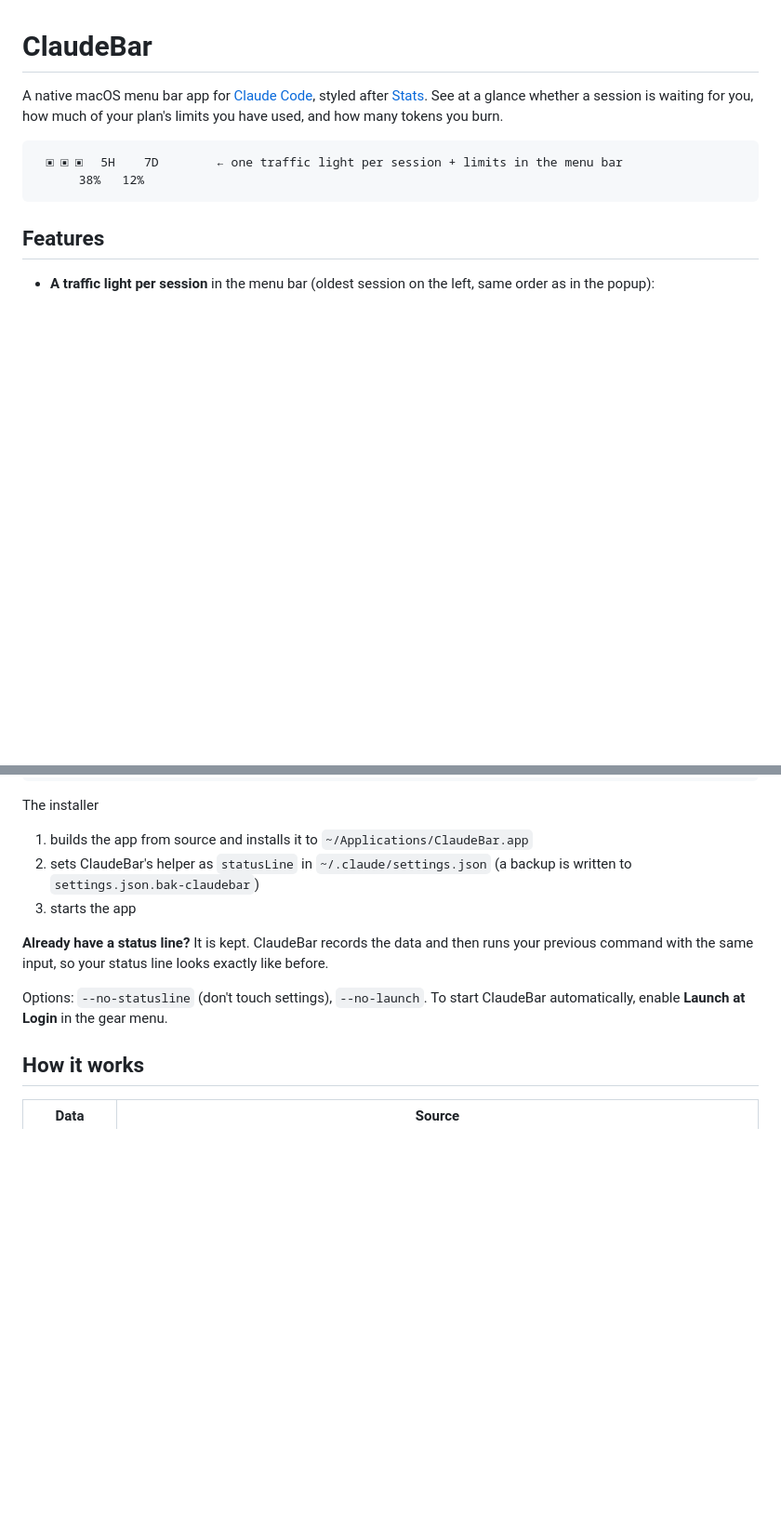
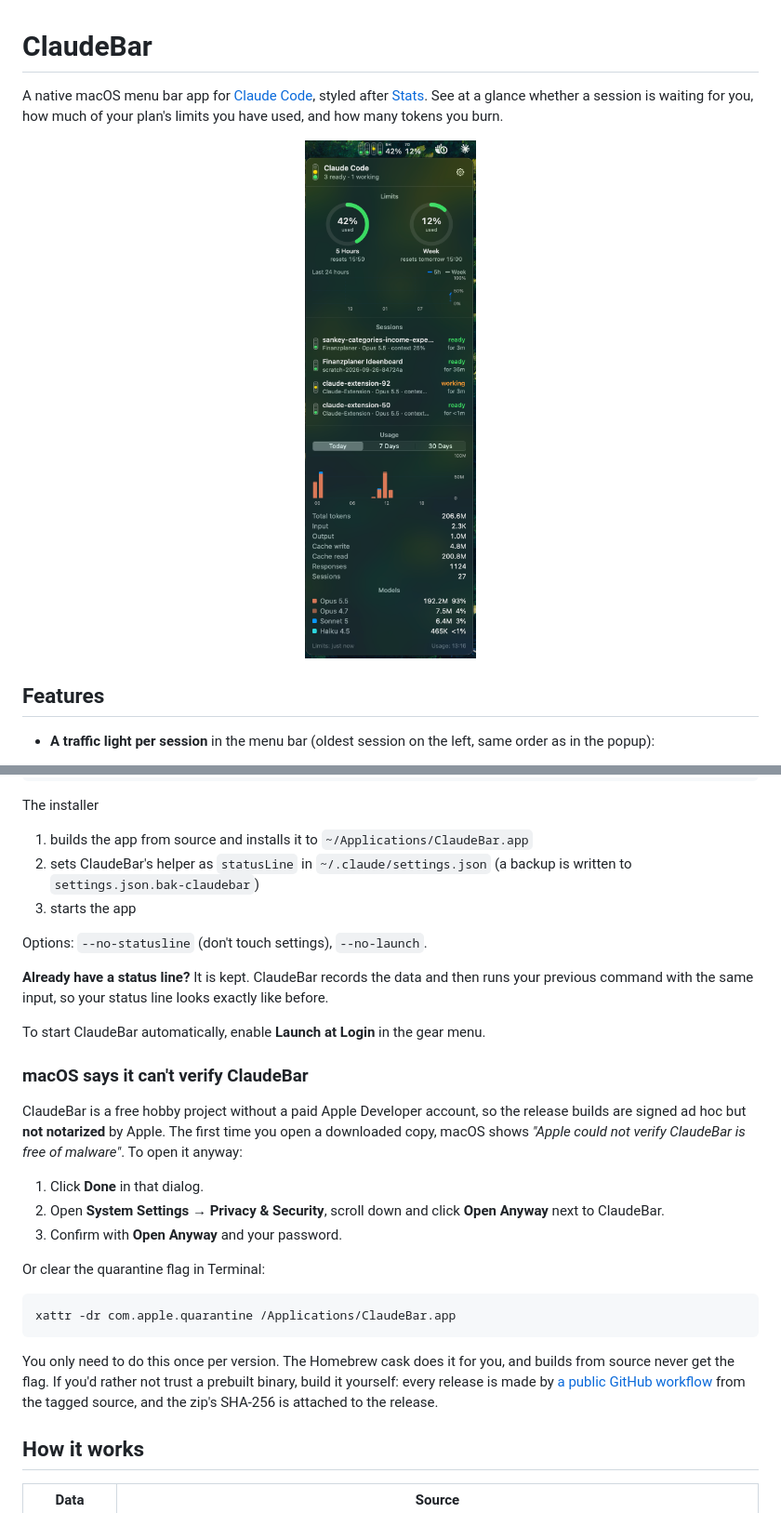
Before and after one commit to LHner1/claude-bar, a Markdown page: README.md, 2 parts joined by grey strips. Shown at 93% size. Drawn GitHub-style; pictures changed too: docs/screenshot.png (added); blank space fills up the shorter version.

````diff
--- a/README.md
+++ b/README.md
@@ -3,10 +3,9 @@
 A native macOS menu bar app for [Claude Code](https://code.claude.com), styled after [Stats](https://github.com/exelban/stats).
 See at a glance whether a session is waiting for you, how much of your plan's limits you have used, and how many tokens you burn.
 
-```
- ▣▣▣  5H    7D        ← one traffic light per session + limits in the menu bar
-      38%   12%
-```
+<p align="center">
+  <img src="docs/screenshot.png" alt="ClaudeBar menu bar item and popup with limits, sessions and token usage" width="340">
+</p>
 
 ## Features
 
@@ -49,11 +70,33 @@ The installer
 2. sets ClaudeBar's helper as `statusLine` in `~/.claude/settings.json` (a backup is written to `settings.json.bak-claudebar`)
 3. starts the app
 
+Options: `--no-statusline` (don't touch settings), `--no-launch`.
+
 **Already have a status line?** It is kept. ClaudeBar records the data and then runs your previous
 command with the same input, so your status line looks exactly like before.
 
-Options: `--no-statusline` (don't touch settings), `--no-launch`.
 To start ClaudeBar automatically, enable **Launch at Login** in the gear menu.
+
+### macOS says it can't verify ClaudeBar
+
+ClaudeBar is a free hobby project without a paid Apple Developer account, so the release builds are
+signed ad hoc but **not notarized** by Apple. The first time you open a downloaded copy, macOS shows
+*"Apple could not verify ClaudeBar is free of malware"*. To open it anyway:
+
+1. Click **Done** in that dialog.
+2. Open **System Settings → Privacy & Security**, scroll down and click **Open Anyway** next to ClaudeBar.
+3. Confirm with **Open Anyway** and your password.
+
+Or clear the quarantine flag in Terminal:
+
+```bash
+xattr -dr com.apple.quarantine /Applications/ClaudeBar.app
+```
+
+You only need to do this once per version. The Homebrew cask does it for you, and builds from source
+never get the flag. If you'd rather not trust a prebuilt binary, build it yourself: every release is made
+by [a public GitHub workflow](.github/workflows/release.yml) from the tagged source, and the zip's SHA-256
+is attached to the release.
 
 ## How it works
 
````
Also changed, not shown: other parts of README.md (+42 -0 lines), 6 other files.
